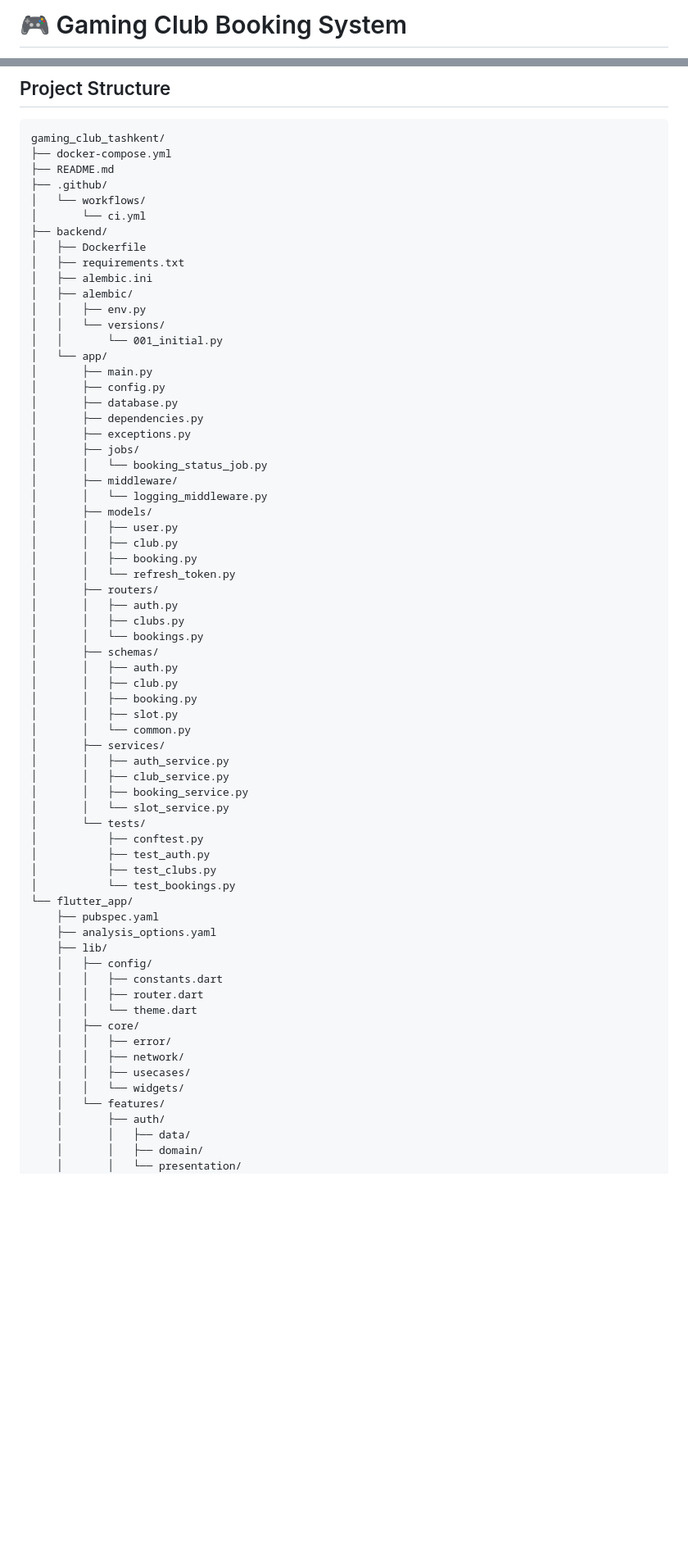
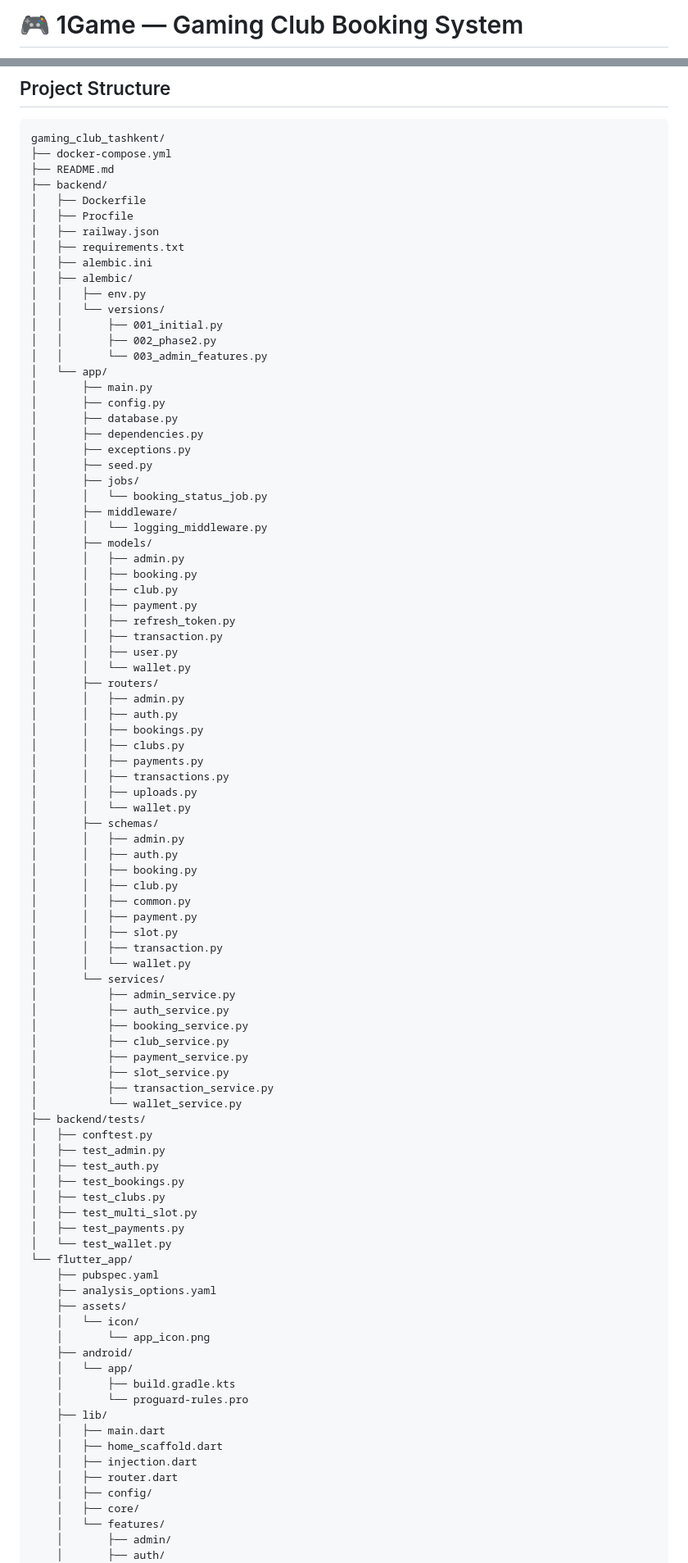
Before and after one commit to 00016470/00016470_BISP_1Game, a Markdown page: README.md, 2 parts joined by grey strips. Shown at 82% size. GitHub-like rendering; blank space fills up the shorter version.

```diff
--- a/README.md
+++ b/README.md
@@ -1,2 +1,2 @@
-# 🎮 Gaming Club Booking System
+# 🎮 1Game — Gaming Club Booking System
 
@@ -221,68 +319,93 @@ flutter test --coverage
 gaming_club_tashkent/
 ├── docker-compose.yml
 ├── README.md
-├── .github/
-│   └── workflows/
-│       └── ci.yml
 ├── backend/
 │   ├── Dockerfile
+│   ├── Procfile
+│   ├── railway.json
 │   ├── requirements.txt
 │   ├── alembic.ini
 │   ├── alembic/
 │   │   ├── env.py
 │   │   └── versions/
-│   │       └── 001_initial.py
+│   │       ├── 001_initial.py
+│   │       ├── 002_phase2.py
+│   │       └── 003_admin_features.py
 │   └── app/
 │       ├── main.py
 │       ├── config.py
 │       ├── database.py
 │       ├── dependencies.py
 │       ├── exceptions.py
+│       ├── seed.py
 │       ├── jobs/
 │       │   └── booking_status_job.py
 │       ├── middleware/
 │       │   └── logging_middleware.py
 │       ├── models/
+│       │   ├── admin.py
+│       │   ├── booking.py
+│       │   ├── club.py
+│       │   ├── payment.py
+│       │   ├── refresh_token.py
+│       │   ├── transaction.py
 │       │   ├── user.py
+│       │   └── wallet.py
+│       ├── routers/
+│       │   ├── admin.py
+│       │   ├── auth.py
+│       │   ├── bookings.py
+│       │   ├── clubs.py
+│       │   ├── payments.py
+│       │   ├── transactions.py
+│       │   ├── uploads.py
+│       │   └── wallet.py
+│       ├── schemas/
+│       │   ├── admin.py
+│       │   ├── auth.py
+│       │   ├── booking.py
 │       │   ├── club.py
-│       │   ├── booking.py
-│       │   └── refresh_token.py
-│       ├── routers/
-│       │   ├── auth.py
-│       │   ├── clubs.py
-│       │   └── bookings.py
-│       ├── schemas/
-│       │   ├── auth.py
-│       │   ├── club.py
-│       │   ├── booking.py
+│       │   ├── common.py
+│       │   ├── payment.py
 │       │   ├── slot.py
-│       │   └── common.py
-│       ├── services/
-│       │   ├── auth_service.py
-│       │   ├── club_service.py
-│       │   ├── booking_service.py
-│       │   └── slot_service.py
-│       └── tests/
-│           ├── conftest.py
-│           ├── test_auth.py
-│           ├── test_clubs.py
-│           └── test_bookings.py
+│       │   ├── transaction.py
+│       │   └── wallet.py
+│       └── services/
+│           ├── admin_service.py
+│           ├── auth_service.py
+│           ├── booking_service.py
+│           ├── club_service.py
+│           ├── payment_service.py
+│           ├── slot_service.py
+│           ├── transaction_service.py
+│           └── wallet_service.py
+├── backend/tests/
+│   ├── conftest.py
+│   ├── test_admin.py
+│   ├── test_auth.py
+│   ├── test_bookings.py
+│   ├── test_clubs.py
+│   ├── test_multi_slot.py
+│   ├── test_payments.py
+│   └── test_wallet.py
 └── flutter_app/
     ├── pubspec.yaml
     ├── analysis_options.yaml
+    ├── assets/
+    │   └── icon/
+    │       └── app_icon.png
+    ├── android/
+    │   └── app/
+    │       ├── build.gradle.kts
+    │       └── proguard-rules.pro
     ├── lib/
+    │   ├── main.dart
+    │   ├── home_scaffold.dart
+    │   ├── injection.dart
+    │   ├── router.dart
     │   ├── config/
-    │   │   ├── constants.dart
-    │   │   ├── router.dart
-    │   │   └── theme.dart
     │   ├── core/
-    │   │   ├── error/
-    │   │   ├── network/
-    │   │   ├── usecases/
-    │   │   └── widgets/
     │   └── features/
+    │       ├── admin/
     │       ├── auth/
-    │       │   ├── data/
-    │       │   ├── domain/
-    │       │   └── presentation/
     │       ├── bookings/
```
Also changed, not shown: other parts of README.md (+140 -45 lines).
